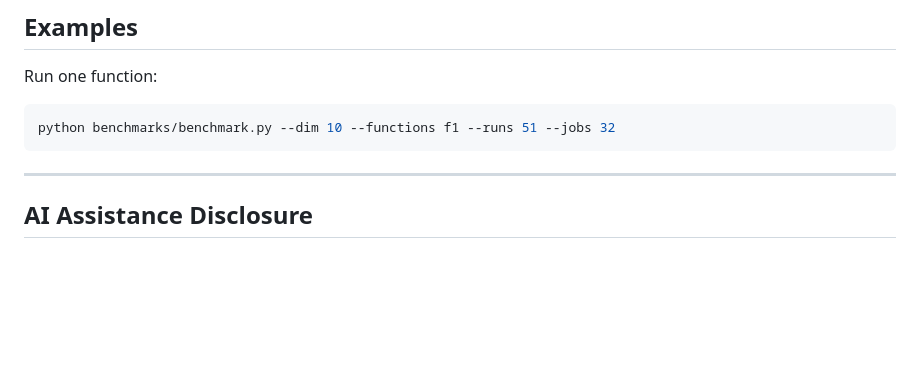
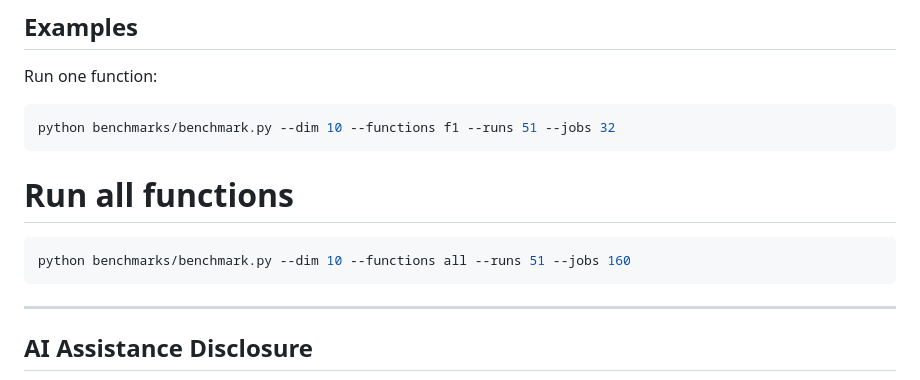
Before and after one commit to snenovgmailcom/lshade_hazard_project, a Markdown page: benchmarks/README.md, the part around the change. GitHub-like rendering; blank space fills up the shorter version.

Commit message:
Some fixes in README

````diff
--- a/benchmarks/README.md
+++ b/benchmarks/README.md
@@ -111,6 +111,12 @@ Run one function:
 python benchmarks/benchmark.py --dim 10 --functions f1 --runs 51 --jobs 32
 ```
 
+# Run all functions
+
+```bash
+python benchmarks/benchmark.py --dim 10 --functions all --runs 51 --jobs 160
+```
+
 ---
 
 ## AI Assistance Disclosure
````
